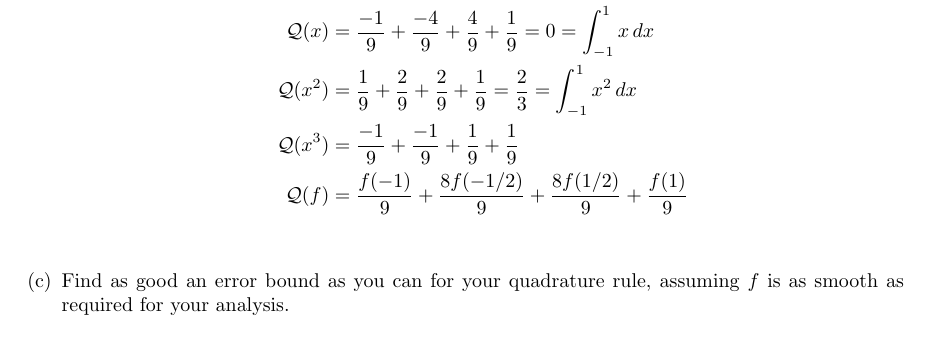
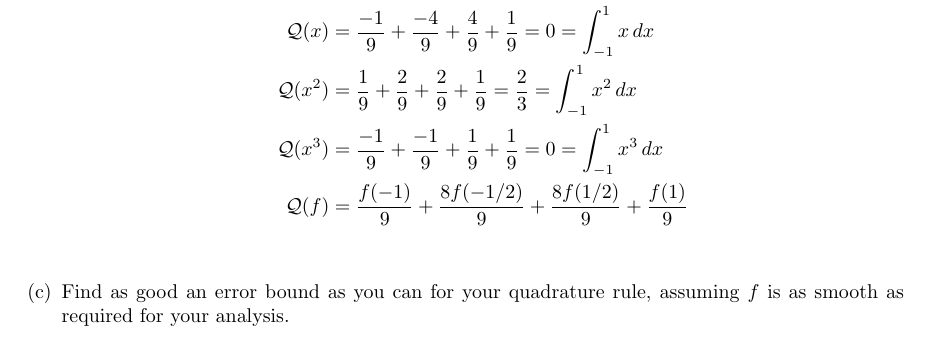
Before and after one commit to poonkeegan/school, a LaTeX document (cscd37/assgn2.tex): part of page 10 of 10, cut so that both start at the same text. Compiled offline with pdfLaTeX.

Commit message:
Mon Mar 12 14:08:50 EDT 2018

```diff
--- a/cscd37/assgn2.tex
+++ b/cscd37/assgn2.tex
@@ -329,7 +329,7 @@ poonkeeg\\
                 \mathcal{Q}(1) &= \frac{1}{9} + \frac{8}{9} + \frac{8}{9} + \frac{1}{9} = 2  = \int_{-1}^{1} 1 \, dx \\
                 \mathcal{Q}(x) &= \frac{-1}{9} + \frac{-4}{9} + \frac{4}{9} + \frac{1}{9} = 0 = \int_{-1}^1 x \, dx\\
                 \mathcal{Q}(x^2) &= \frac{1}{9} + \frac{2}{9} + \frac{2}{9} + \frac{1}{9} = \frac{2}{3} = \int_{-1}^1 x^2\, dx \\
-                \mathcal{Q}(x^3) &= \frac{-1}{9} + \frac{-1}{9} + \frac{1}{9} + \frac{1}{9} \\
+                \mathcal{Q}(x^3) &= \frac{-1}{9} + \frac{-1}{9} + \frac{1}{9} + \frac{1}{9} = 0 = \int_{-1}^1 x^3 \, dx\\
                 \mathcal{Q}(f) &= \frac{f(-1)}{9} + \frac{8f(-1/2)}{9} + \frac{8f(1/2)}{9} + \frac{f(1)}{9} \\
             \end{align*}
             \item Find as good an error bound as you can for your quadrature rule, assuming $f$ is as smooth as required for your analysis.
```
Also changed, not shown: cscd37/assgn2.pdf.
